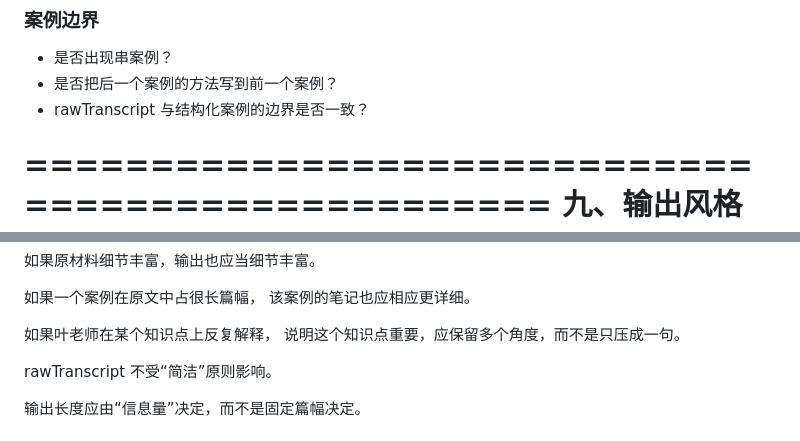
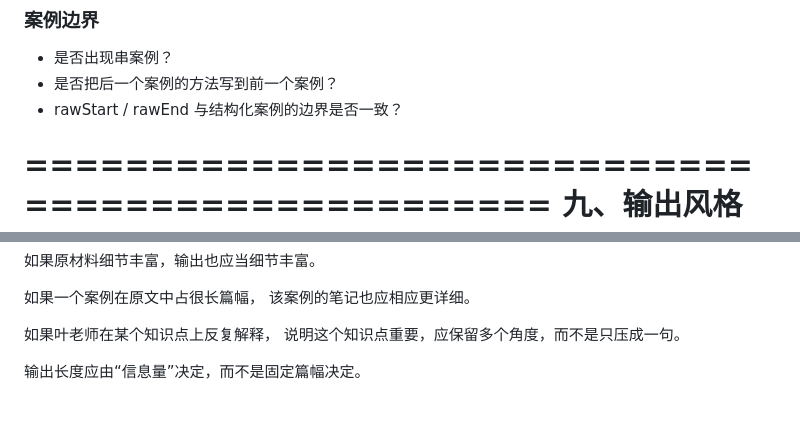
Before and after one commit to GUXinyue1017/seeunotes-case-library, a Markdown page: seeunotes_case_extraction_prompt.md, 2 parts joined by grey strips. GitHub-like rendering; blank space fills up the shorter version.

```diff
--- a/seeunotes_case_extraction_prompt.md
+++ b/seeunotes_case_extraction_prompt.md
@@ -725,7 +729,7 @@ methods 用来提炼跨案例的方法论。
 
 - 是否出现串案例？
 - 是否把后一个案例的方法写到前一个案例？
-- rawTranscript 与结构化案例的边界是否一致？
+- rawStart / rawEnd 与结构化案例的边界是否一致？
 
 ==================================================
 九、输出风格
@@ -746,8 +750,6 @@ methods 用来提炼跨案例的方法论。
 
 如果叶老师在某个知识点上反复解释，
 说明这个知识点重要，应保留多个角度，而不是只压成一句。
-
-rawTranscript 不受“简洁”原则影响。
 
 输出长度应由“信息量”决定，而不是固定篇幅决定。
 
```
Also changed, not shown: other parts of seeunotes_case_extraction_prompt.md (+51 -59 lines).
